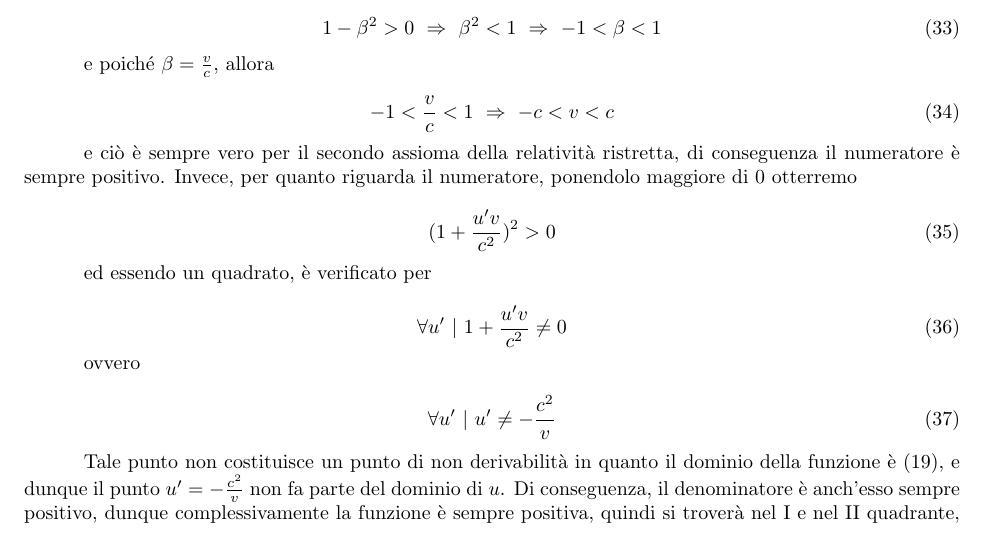
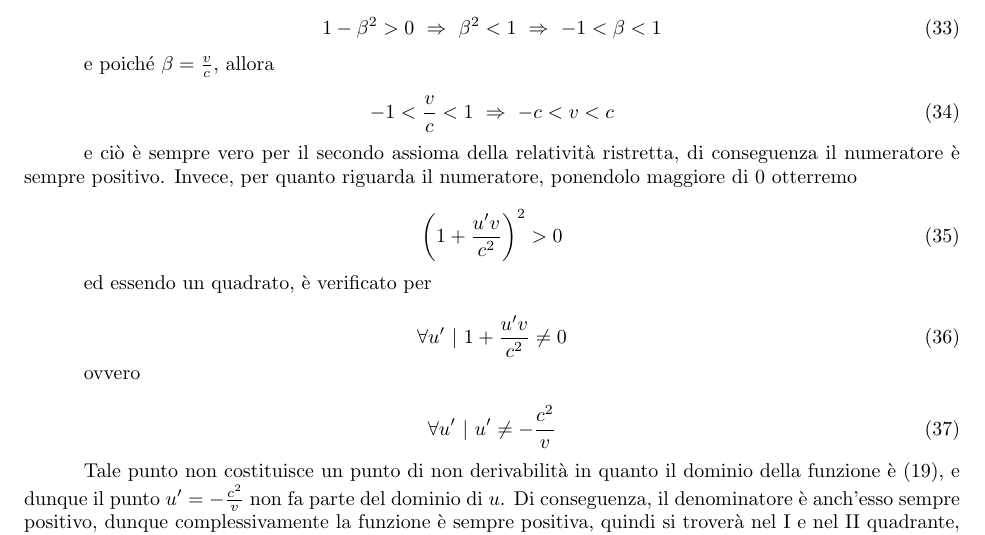
Before and after one commit to aflaag/relativistic-addition, a LaTeX document (src/script.tex): part of page 6 of 10, cut so that both start at the same text. Compiled offline with pdfLaTeX.

Commit message:
Update script.tex

```diff
--- a/src/script.tex
+++ b/src/script.tex
@@ -480,7 +480,7 @@ per quanto riguarda il numeratore, ponendolo maggiore di
 0 otterremo
 
 \begin{equation}
-    (1 + \frac{u'v}{c^2})^2 > 0
+    \left(1 + \frac{u'v}{c^2}\right)^2 > 0
 \end{equation}
 
 ed essendo un quadrato, è verificato per
```
